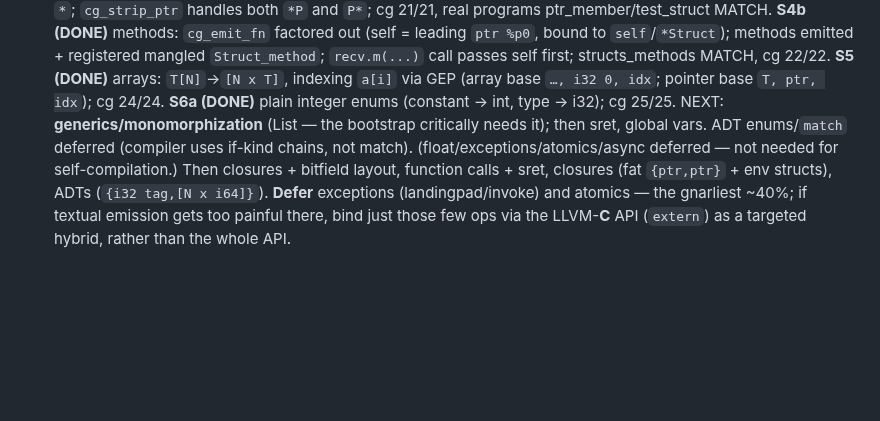
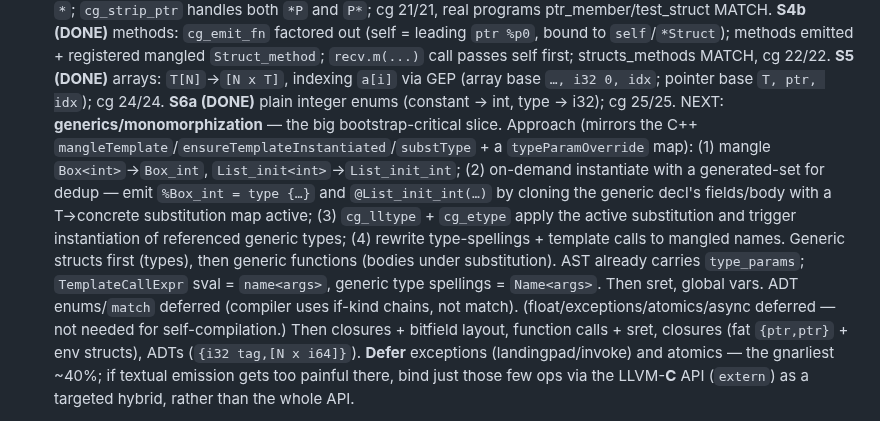
Before and after one commit to doranteseduardo/eskiu, a Markdown page: selfhost/BACKEND_PLAN.md, the part around the change. GitHub-like rendering; blank space fills up the shorter version.

Commit message:
docs: generics approach scoped

```diff
--- a/selfhost/BACKEND_PLAN.md
+++ b/selfhost/BACKEND_PLAN.md
@@ -221,9 +221,18 @@ factored out (self = leading `ptr %p0`, bound to `self`/`*Struct`); methods emit
 registered mangled `Struct_method`; `recv.m(...)` call passes self first; structs_methods
 MATCH, cg 22/22. **S5 (DONE)** arrays: `T[N]`→`[N x T]`, indexing `a[i]` via GEP (array
 base `…, i32 0, idx`; pointer base `T, ptr, idx`); cg 24/24. **S6a (DONE)** plain integer enums (constant → int, type → i32); cg 25/25.
-NEXT: **generics/monomorphization** (List<T> — the bootstrap critically needs it); then
-sret, global vars. ADT enums/`match` deferred (compiler uses if-kind chains, not match).
-(float/exceptions/atomics/async deferred — not needed for self-compilation.) Then closures +
+NEXT: **generics/monomorphization** — the big bootstrap-critical slice. Approach (mirrors
+the C++ `mangleTemplate`/`ensureTemplateInstantiated`/`substType` + a `typeParamOverride`
+map): (1) mangle `Box<int>`→`Box_int`, `List_init<int>`→`List_init_int`; (2) on-demand
+instantiate with a generated-set for dedup — emit `%Box_int = type {…}` and
+`@List_init_int(…)` by cloning the generic decl's fields/body with a T→concrete
+substitution map active; (3) `cg_lltype` + `cg_etype` apply the active substitution and
+trigger instantiation of referenced generic types; (4) rewrite type-spellings + template
+calls to mangled names. Generic structs first (types), then generic functions (bodies
+under substitution). AST already carries `type_params`; `TemplateCallExpr` sval = `name<args>`,
+generic type spellings = `Name<args>`. Then sret, global vars. ADT enums/`match` deferred
+(compiler uses if-kind chains, not match). (float/exceptions/atomics/async deferred — not
+needed for self-compilation.) Then closures +
 bitfield layout, function calls + sret, closures (fat `{ptr,ptr}` + env structs), ADTs
 (`{i32 tag,[N x i64]}`). **Defer** exceptions (landingpad/invoke) and atomics — the
 gnarliest ~40%; if textual emission gets too painful there, bind just those few ops via
```
